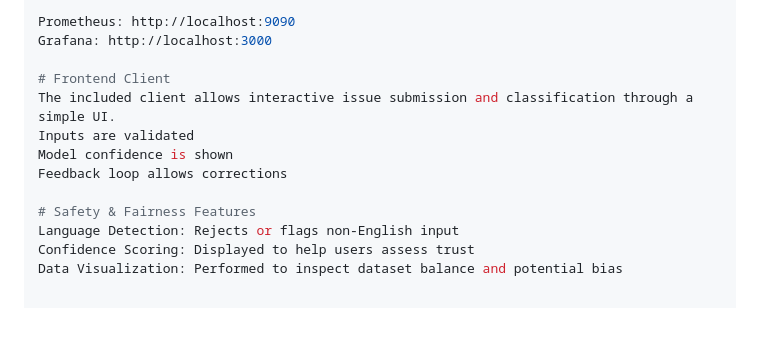
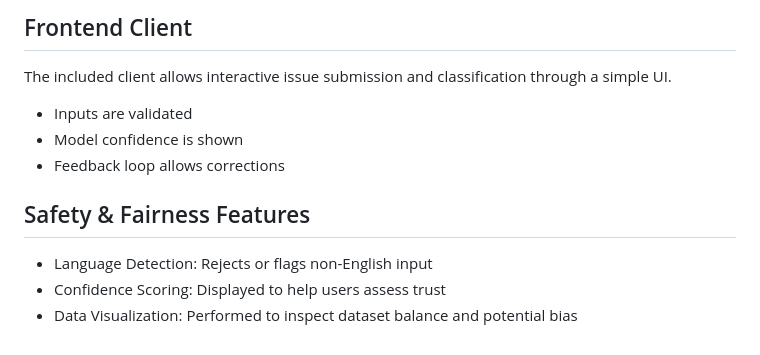
Before and after one commit to VishmiS/Principles-of-AI-Engineering, a Markdown page: README.md, the part around the change printed below. Rendered like a GitHub page; blank space fills up the shorter version.

```diff
--- a/README.md
+++ b/README.md
@@ -68,14 +92,11 @@ Launch with: docker-compose up
 
-Prometheus: http://localhost:9090
-Grafana: http://localhost:3000
+## Frontend Client
+The included client allows interactive issue submission and classification through a simple UI.
+- Inputs are validated
+- Model confidence is shown
+- Feedback loop allows corrections
 
-# Frontend Client
-The included client allows interactive issue submission and classification through a simple UI.
-Inputs are validated
-Model confidence is shown
-Feedback loop allows corrections
-
-# Safety & Fairness Features
-Language Detection: Rejects or flags non-English input
-Confidence Scoring: Displayed to help users assess trust
-Data Visualization: Performed to inspect dataset balance and potential bias
+## Safety & Fairness Features
+- Language Detection: Rejects or flags non-English input
+- Confidence Scoring: Displayed to help users assess trust
+- Data Visualization: Performed to inspect dataset balance and potential bias
```
Also changed, not shown: other parts of README.md (+55 -31 lines).
